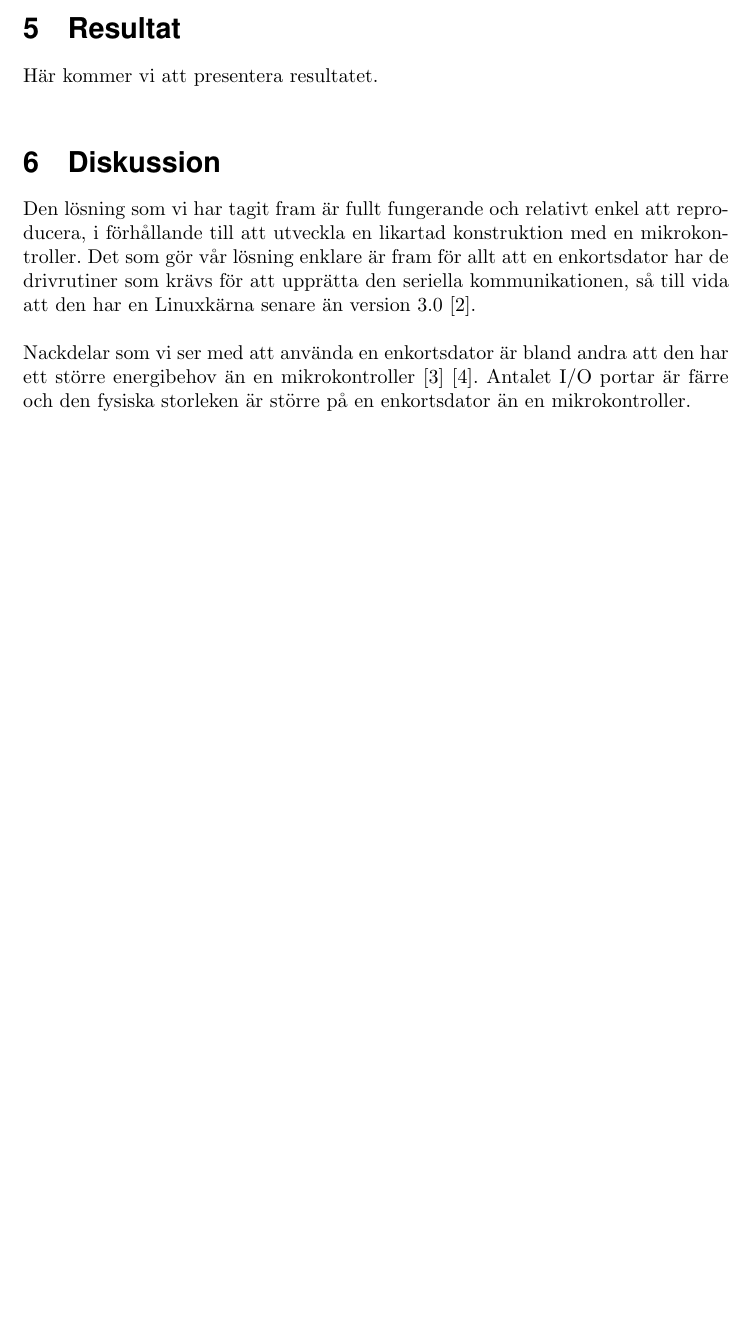
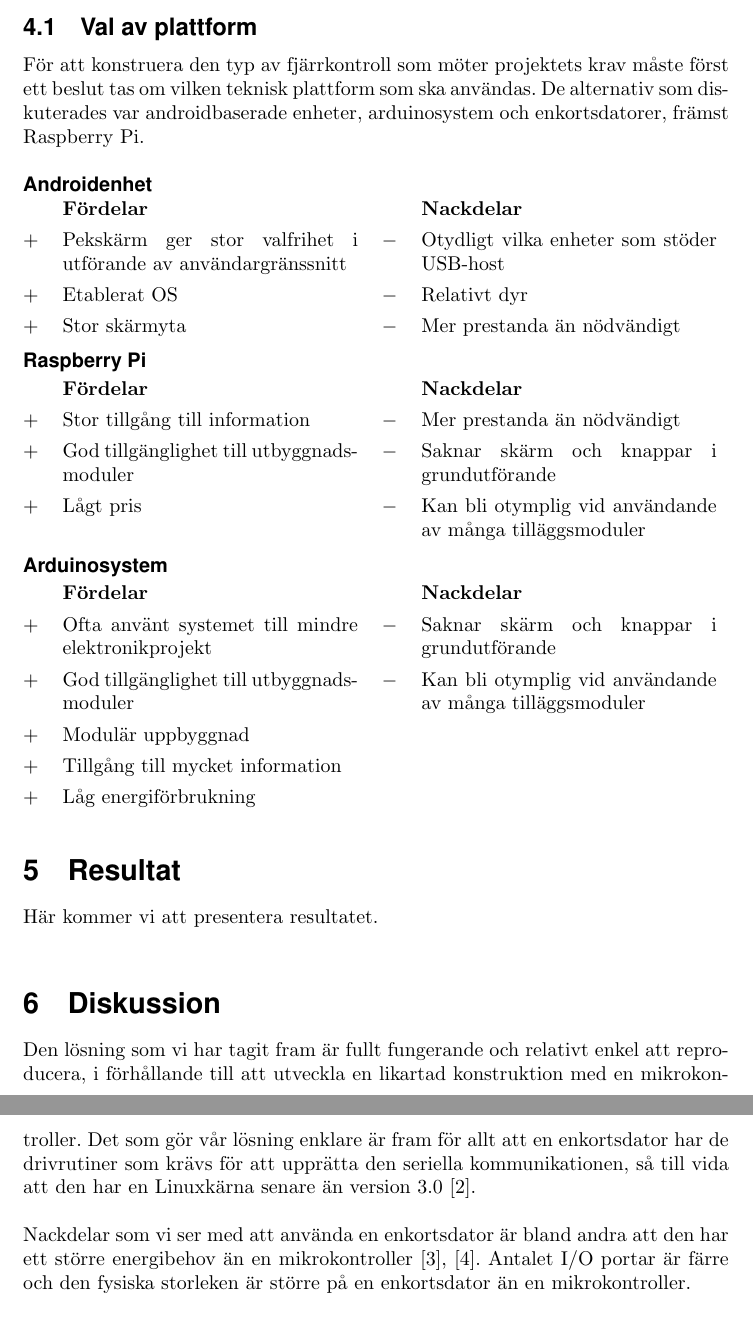
Before and after one commit to MrAkergren/SolarRemote, a LaTeX thesis (doc/tex/thesis/thesis.tex): part of page 5 of 6 before the commit and two parts of pages 5 and 6 of 7 after it, the two joined at a grey line, cut at the place of the change, the shorter picture padded with empty space. Compiled offline with pdfLaTeX.

Commit message:
added section choice of platform

```diff
--- a/doc/tex/thesis/thesis.tex
+++ b/doc/tex/thesis/thesis.tex
@@ -27,8 +28,8 @@
 % \usepackage{graphicx}
 
 %%--ADVANCE TABULARS--%%
-% \usepackage{tabularx}
-
+ \usepackage{tabularx}
+\def\arraystretch{1.3}
 %PREAMBLE%
 %%-SECTION NUMMBERING DEPTH-%%
 %\setcounter{secnumdepth}{3} %3=Default
@@ -127,5 +129,47 @@
         Linuxsystemet på den enkortsdator som tillhandahölls av bolaget, ett utvecklingskort från Olimex, behövdes initialt konfigueras för att möjliggöra SSH--\-anslutning via nätverk. För detta användes en USB-till--seriell--kabel kopplad mellan enkortsdatorns seriella pinkontakter och en persondators USB--port. Sedermera anslöts enkortsdatorn via en nätverksbrygga till bolagets trådlösa nätverk och SSH--anslutningen verifierades. Ett första test för att säkerställa att kommunikation mellan enkortsdatorn och SP3 kunde upprättas utfördes genom att koppla samman enheterna med en USB--kabel. Enkortsdatorns linuxsystem identifierade automatiskt anslutning av SP3s CP2102 och monterade denna på /dev/ttyUSB0. Med hjälp av det i linuxsystemet medföljande terminalprogrammet Miniterm kunde kommandon skickas till SP3, som i sin tur utförde dessa och svarade korrekt.
-	% section genomf_rande (end)
+
+        \subsection{Val av plattform} % (fold)
+        \label{sub:val_av_plattform}
+        För att konstruera den typ av fjärrkontroll som möter projektets krav måste först ett beslut tas om vilken teknisk plattform som ska användas. De alternativ som diskuterades var androidbaserade enheter, arduinosystem och enkortsdatorer, främst Raspberry Pi.\\
+
+        \noindent\textsf{\textbf{Androidenhet}}\\
+        \begin{tabularx}{\textwidth}{@{}cXcX}
+            & \textbf{Fördelar}     & & \textbf{Nackdelar} \\
+            $+$ & Pekskärm ger stor valfrihet i utförande av användargränssnitt     &                            $-$ & Otydligt vilka enheter som
+                                              stöder USB-host \\
+            $+$ &  Etablerat OS     &   $-$ & Relativt dyr \\
+            $+$ &  Stor skärmyta    &   $-$ & Mer prestanda än nödvändigt
+        \end{tabularx}\\
+
+
+        \noindent\textsf{\textbf{Raspberry Pi}}\\
+        \begin{tabularx}{\textwidth}{@{}cXcX}
+            & \textbf{Fördelar}     & & \textbf{Nackdelar} \\
+            $+$ & Stor tillgång till information &
+                                    $-$ & Mer prestanda än nödvändigt \\
+            $+$ & God tillgänglighet till utbyggnads\-moduler &
+                                    $-$ & Saknar skärm och knappar i
+                                          grundutförande \\
+            $+$ & Lågt pris &       $-$ & Kan bli otymplig vid användande av
+                                        många tilläggsmoduler \\
+        \end{tabularx}\\
+
+        \noindent\textsf{\textbf{Arduinosystem}}\\
+        \begin{tabularx}{\textwidth}{@{}cXcX}
+            & \textbf{Fördelar}     & & \textbf{Nackdelar} \\
+            $+$ & Ofta använt systemet till mindre elektronikprojekt &
+                                    $-$ & Saknar skärm och knappar i
+                                        grundutförande \\
+            $+$ & God tillgänglighet till utbyggnads\-moduler &
+                                    $-$ & Kan bli otymplig vid användande av
+                                        många tilläggsmoduler \\
+            $+$ & Modulär uppbyggnad \\
+            $+$ & Tillgång till mycket information \\
+            $+$ & Låg energiförbrukning \\
+        \end{tabularx} \\
+
+        % subsection val_av_plattform (end)
+    % section genomforande (end)
 
     \section{Resultat} % (fold)
     \label{sec:resultat}
@@ -133,15 +177,17 @@
     % section resultat (end)
 
     \section{Diskussion} % (fold)
-	\label{sec:sammanfattning}
+    \label{sec:diskussion}
+
+
         Den lösning som vi har tagit fram är fullt fungerande och relativt enkel att reproducera, i förhållande till att utveckla en likartad konstruktion med en mikrokontroller. Det som gör vår lösning enklare är fram för allt att en enkortsdator har de drivrutiner som krävs för att upprätta den seriella kommunikationen, så till vida att den har en Linuxkärna senare än version 3.0 \cite{silicon}. \\
 
 
-		\noindent Nackdelar som vi ser med att använda en enkortsdator är bland andra att den har ett större energibehov än en mikrokontroller \cite{gadgetBlog} \cite{rasp}. Antalet I/O portar är färre och den fysiska storleken är större på en enkortsdator än en mikrokontroller.\\
+        \noindent Nackdelar som vi ser med att använda en enkortsdator är bland andra att den har ett större energibehov än en mikrokontroller \cite{gadgetBlog, rasp}. Antalet I/O portar är färre och den fysiska storleken är större på en enkortsdator än en mikrokontroller.\\
 
         \noindent Att vi genomförde projektet beror på den låga tekniska kompetens hos de montörer som arbetar ute på fältet med SP3 och SP3s bristande stöd för kommunikationsstandarder. Detta projekt svarar upp på de förväntningar som bolaget hade på oss, men vi ser att projektets produkt är överflödig i nyare revisioner av panelen, där styrkortet kan ha tillgång till fler kommunikationsstandarder och kan tänkas styras på distans.
 
-	% section sammanfattning (end)
+    % section diskussion (end)
 
     \clearpage
     \addcontentsline{toc}{section}{Referenser}
```
Also changed, not shown: doc/tex/thesis/thesis.tex (12 more changed lines). Lines whose indentation alone changed are shown as unchanged.
